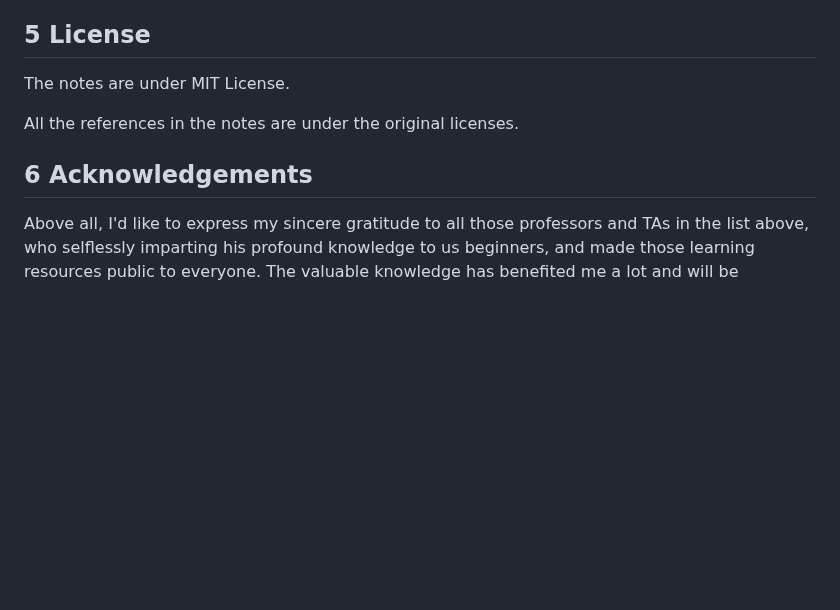
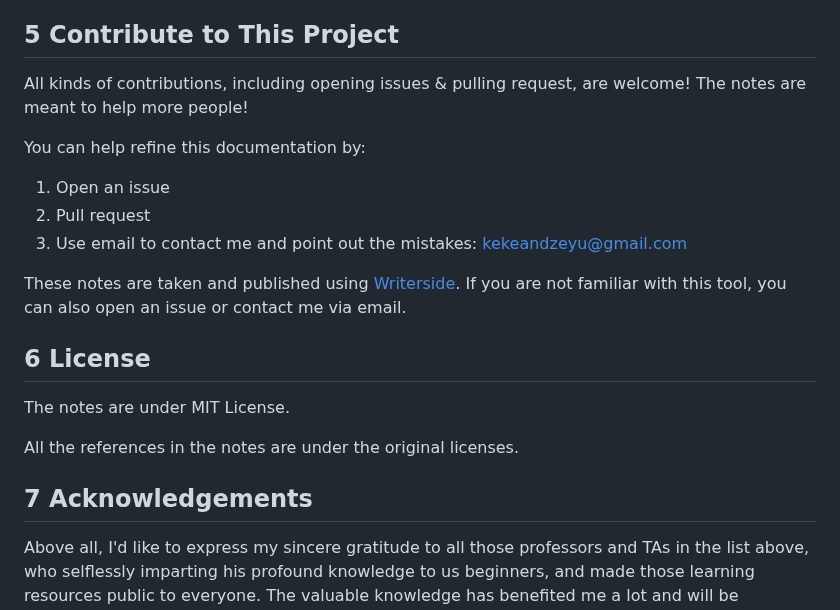
Before and after one commit to kekeandzeyu/csstudy, a Markdown page: README.md, the part around the change. Rendered like a GitHub page; blank space fills up the shorter version.

```diff
--- a/README.md
+++ b/README.md
@@ -115,13 +115,25 @@ For the colors in the notes, here are their meanings:
 * LawnGreen: to indicate mathematical proof.
 * IndianRed: to indicate examples.
 
-## 5 License
+## 5 Contribute to This Project
+
+All kinds of contributions, including opening issues & pulling request, are welcome! The notes are meant to help more people!
+
+You can help refine this documentation by:
+
+1. Open an issue
+2. Pull request
+3. Use email to contact me and point out the mistakes: kekeandzeyu@gmail.com
+
+These notes are taken and published using [Writerside](https://www.jetbrains.com/writerside/). If you are not familiar with this tool, you can also open an issue or contact me via email.
+
+## 6 License
 
 The notes are under MIT License.
 
 All the references in the notes are under the original licenses.
 
-## 6 Acknowledgements
+## 7 Acknowledgements
 
 Above all, I'd like to express my sincere gratitude to all those professors and TAs in the list above, who selflessly imparting his profound knowledge to us beginners, and made those learning resources public to everyone. The valuable knowledge has benefited me a lot and will be unforgettable for my whole life.
 
```
